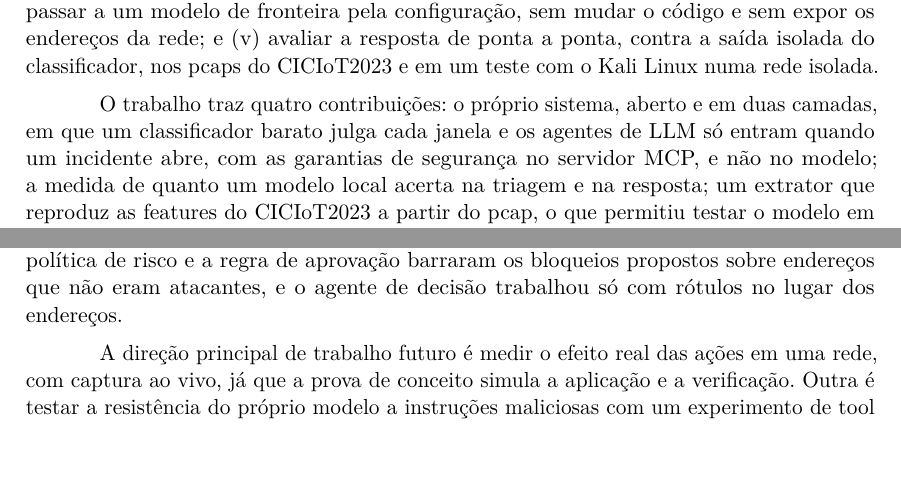
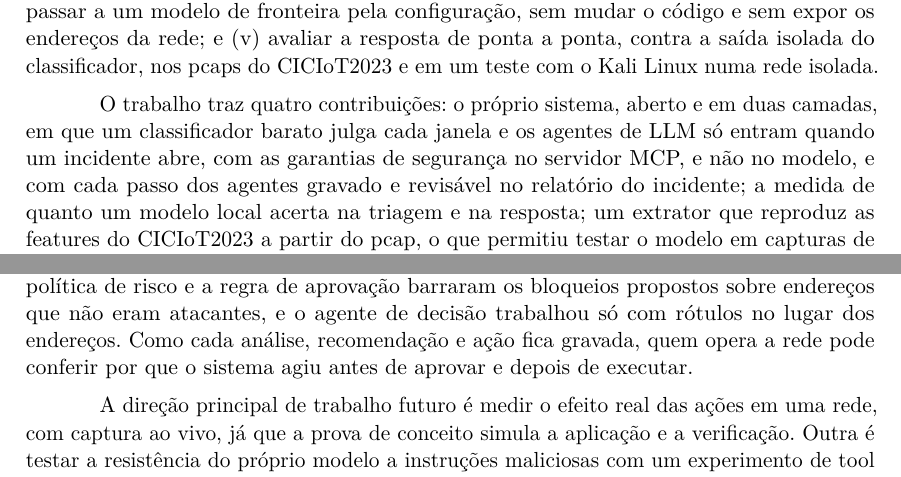
Before and after one commit to stermiix/SentryIoT, a LaTeX thesis (artigo/latex/artigo.tex, which reads artigo/latex/secoes/1-introducao.tex, artigo/latex/secoes/5-conclusao.tex): two parts of pages 3 and 18 of 20, joined at a grey line, cut so that both start at the same text, the shorter picture padded with empty space. Compiled offline with pdfLaTeX.

Commit message:
Rastreabilidade: contribuição na Introdução, frase na Conclusão e o relatório do incidente na Figura 1

```diff
--- a/artigo/latex/secoes/1-introducao.tex
+++ b/artigo/latex/secoes/1-introducao.tex
@@ -13,4 +13,4 @@ O objetivo geral é desenvolver e avaliar o SentryIoT, um sistema de NDR aberto
 
 Os objetivos específicos são: (i) extrair do tráfego bruto, em arquivo pcap, as 39 features do CICIoT2023, com um extrator calibrado para reproduzir o cálculo dos autores do dataset; (ii) treinar e avaliar o classificador em dados regerados dos pcaps, em janela única de 100 quadros; (iii) construir um servidor MCP que aplica a política de risco e protege os endereços da rede sem depender do modelo; (iv) construir os agentes de triagem, decisão e execução, que rodam em um modelo local, com o de decisão preparado para passar a um modelo de fronteira pela configuração, sem mudar o código e sem expor os endereços da rede; e (v) avaliar a resposta de ponta a ponta, contra a saída isolada do classificador, nos pcaps do CICIoT2023 e em um teste com o Kali Linux numa rede isolada.
 
-O trabalho traz quatro contribuições: o próprio sistema, aberto e em duas camadas, em que um classificador barato julga cada janela e os agentes de LLM só entram quando um incidente abre, com as garantias de segurança no servidor MCP, e não no modelo; a medida de quanto um modelo local acerta na triagem e na resposta; um extrator que reproduz as features do CICIoT2023 a partir do pcap, o que permitiu testar o modelo em capturas de outras redes; e a medida de dois problemas do CICIoT2023: o modelo aprende o tamanho da janela, que muda com a classe, e muitas janelas rotuladas como ataque não têm nenhum quadro do atacante.
+O trabalho traz quatro contribuições: o próprio sistema, aberto e em duas camadas, em que um classificador barato julga cada janela e os agentes de LLM só entram quando um incidente abre, com as garantias de segurança no servidor MCP, e não no modelo, e com cada passo dos agentes gravado e revisável no relatório do incidente; a medida de quanto um modelo local acerta na triagem e na resposta; um extrator que reproduz as features do CICIoT2023 a partir do pcap, o que permitiu testar o modelo em capturas de outras redes; e a medida de dois problemas do CICIoT2023: o modelo aprende o tamanho da janela, que muda com a classe, e muitas janelas rotuladas como ataque não têm nenhum quadro do atacante.
--- a/artigo/latex/secoes/5-conclusao.tex
+++ b/artigo/latex/secoes/5-conclusao.tex
@@ -5,6 +5,6 @@
 
 Este trabalho apresentou o SentryIoT, um sistema de NDR aberto para redes IoT que junta um classificador Random Forest a três agentes de LLM em um modelo local, ligados por um servidor MCP que aplica a política de risco, e o avaliou como prova de conceito nos pcaps do CICIoT2023, na rede de uma casa com dispositivos IoT e em um teste com o Kali Linux. A detecção (P1) foi demonstrada nos ataques volumosos e só em parte nos demais: o classificador reconhece mais de 98\% das janelas de DDoS, DoS e Mirai, mas fica entre 34,4\% e 55,0\% em varredura, ataques Web e força bruta. A resposta (P2) foi demonstrada no conjunto medido: a triagem reconheceu os 19 incidentes verdadeiros, e os agentes aplicaram a ação certa, no alvo certo, em 16 deles, sem que nenhum endereço da rede chegasse ao agente de decisão nem que alguma ação atingisse o gateway ou os serviços críticos. Quanto ao custo e à rapidez (P3), cada incidente levou, na mediana, 60,86~s até a remediação e 64.206 tokens de entrada no modelo local, sem cobrança por chamada.
 
-Esses resultados indicam que um modelo local basta para a triagem e a resposta de ataques ruidosos quando as garantias de segurança ficam fora do modelo, no servidor: a política de risco e a regra de aprovação barraram os bloqueios propostos sobre endereços que não eram atacantes, e o agente de decisão trabalhou só com rótulos no lugar dos endereços.
+Esses resultados indicam que um modelo local basta para a triagem e a resposta de ataques ruidosos quando as garantias de segurança ficam fora do modelo, no servidor: a política de risco e a regra de aprovação barraram os bloqueios propostos sobre endereços que não eram atacantes, e o agente de decisão trabalhou só com rótulos no lugar dos endereços. Como cada análise, recomendação e ação fica gravada, quem opera a rede pode conferir por que o sistema agiu antes de aprovar e depois de executar.
 
 A direção principal de trabalho futuro é medir o efeito real das ações em uma rede, com captura ao vivo, já que a prova de conceito simula a aplicação e a verificação. Outra é testar a resistência do próprio modelo a instruções maliciosas com um experimento de tool poisoning, porque os testes deste trabalho cobrem só o servidor. Na detecção, o recall de varredura, ataques Web e força bruta e a queda com capturas que não entraram no treino pedem dados de mais redes e mais capturas por técnica. Por fim, a arquitetura já permite trocar o modelo do agente de decisão por um modelo de fronteira, e comparar os dois em qualidade, custo e tempo mostraria quanto a resposta ganha com um modelo maior.
```
Also changed, not shown: artigo/figuras/arquitetura.pdf, artigo/figuras/arquitetura.png, 1 other file.
